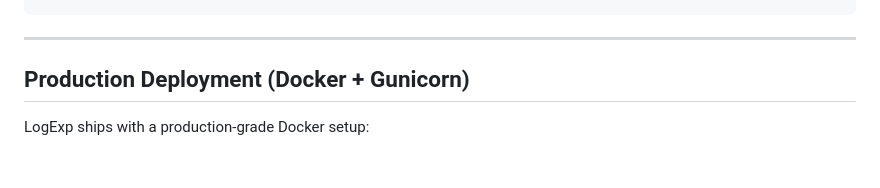
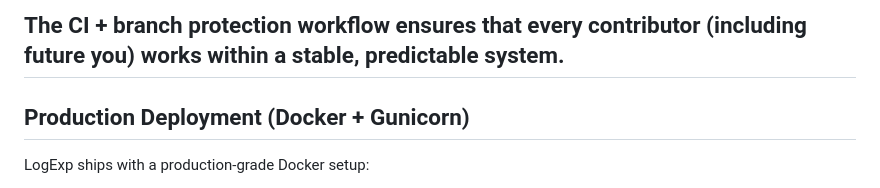
Before and after one commit to gaspode-wonder/logexp, a Markdown page: README.md, the part around the change printed below. Rendered like a GitHub page; blank space fills up the shorter version.

Commit message:
add CI section to readme

```diff
--- a/README.md
+++ b/README.md
@@ -32,6 +123,6 @@ flask run
 
+The CI + branch protection workflow ensures that every contributor (including future you) works within a stable, predictable system.
 ---
-
 ## Production Deployment (Docker + Gunicorn)
 
 LogExp ships with a production‑grade Docker setup:
```
Also changed, not shown: other parts of README.md (+91 -0 lines).
